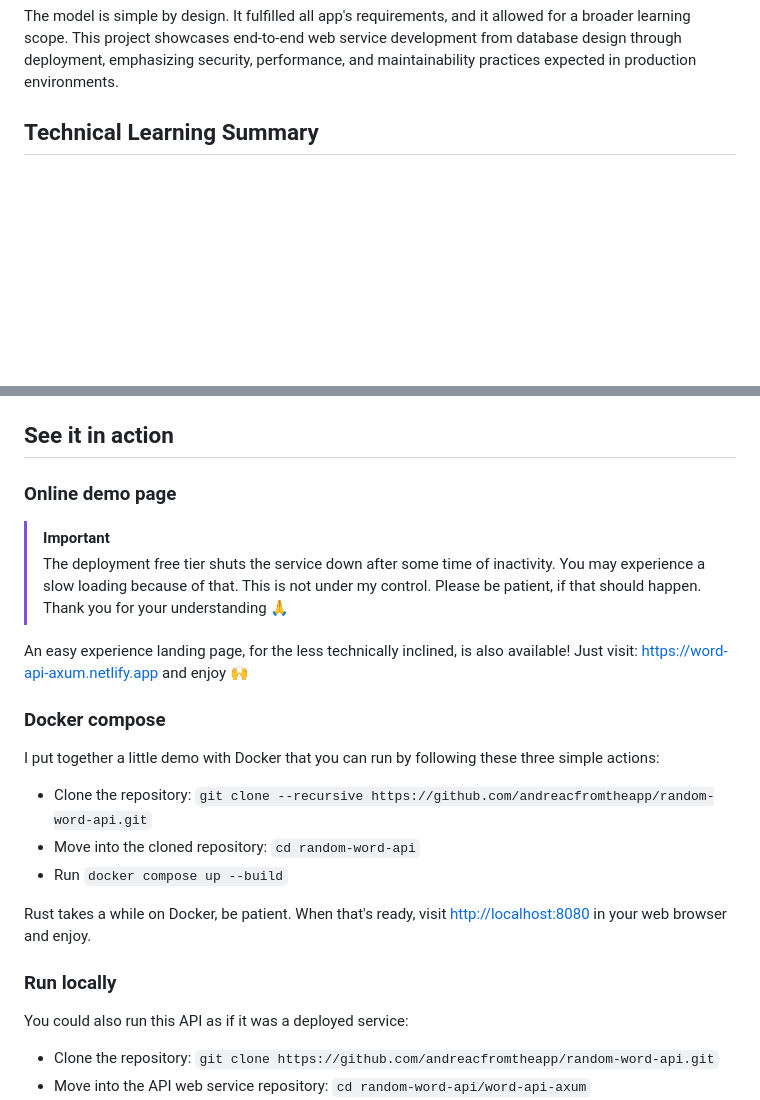
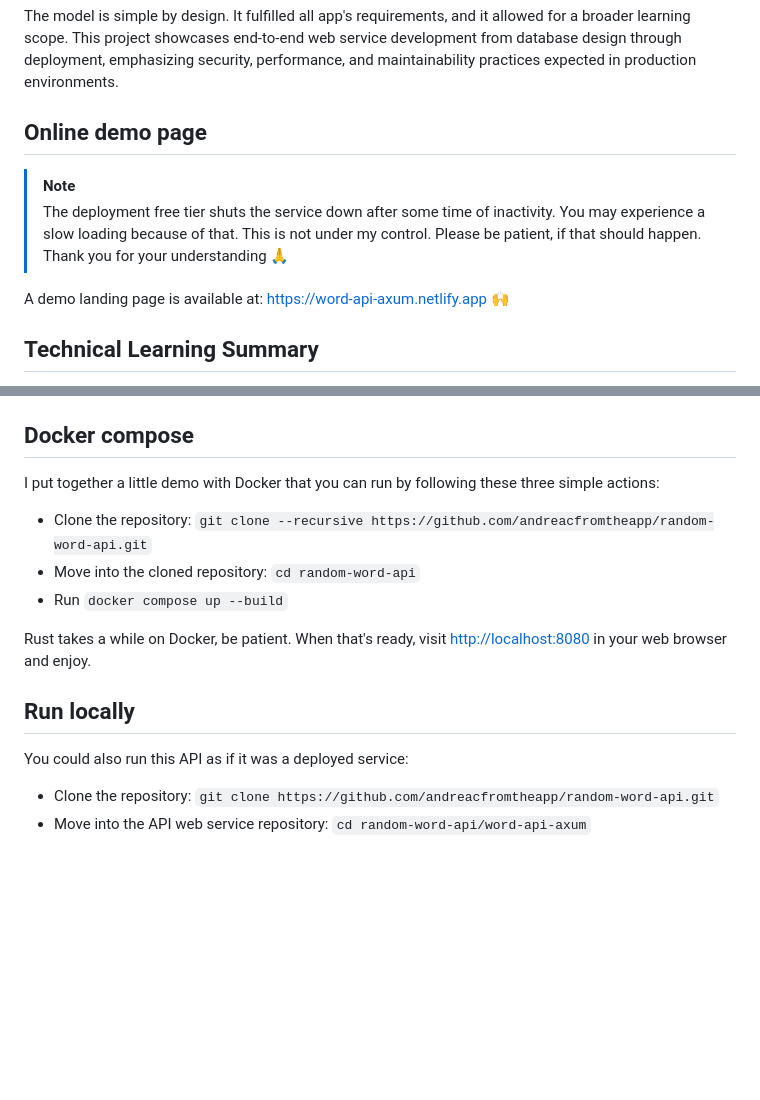
Before and after one commit to andreacfromtheapp/random-word-api, a Markdown page: README.md, 2 parts joined by grey strips. GitHub-like rendering; blank space fills up the shorter version.

Commit message:
docs: mv demo up up up
Signed-off-by: andreacfromtheapp <3269984+andreacfromtheapp@users.noreply.github.com>

```diff
--- a/README.md
+++ b/README.md
@@ -15,6 +15,18 @@ allowed for a broader learning scope. This project showcases end-to-end web
 service development from database design through deployment, emphasizing
 security, performance, and maintainability practices expected in production
 environments.
+
+## Online demo page
+
+> [!NOTE]
+>
+> The deployment free tier shuts the service down after some time of inactivity.
+> You may experience a slow loading because of that. This is not under my
+> control. Please be patient, if that should happen. Thank you for your
+> understanding 🙏
+
+A demo landing page is available at:
+[https://word-api-axum.netlify.app](https://word-api-axum.netlify.app) 🙌
 
 ## Technical Learning Summary
 
@@ -82,23 +94,7 @@ incorporate these patterns as complexity and requirements warrant.
 - `/admin/{lang}/words` - Administrative CRUD endpoints (requires auth)
 - `/swagger-ui`, `/redoc`, `/scalar,` `/rapidoc` - OpenAPI documentation
 
-## See it in action
-
-### Online demo page
-
-> [!IMPORTANT]
->
-> The deployment free tier shuts the service down after some time of inactivity.
-> You may experience a slow loading because of that. This is not under my
-> control. Please be patient, if that should happen. Thank you for your
-> understanding 🙏
-
-An easy experience landing page, for the less technically inclined, is also
-available! Just visit:
-[https://word-api-axum.netlify.app](https://word-api-axum.netlify.app) and enjoy
-🙌
-
-### Docker compose
+## Docker compose
 
 I put together a little demo with Docker that you can run by following these
 three simple actions:
@@ -111,7 +107,7 @@ three simple actions:
 Rust takes a while on Docker, be patient. When that's ready, visit
 [http://localhost:8080](http://localhost:8080) in your web browser and enjoy.
 
-### Run locally
+## Run locally
 
 You could also run this API as if it was a deployed service:
 
```
